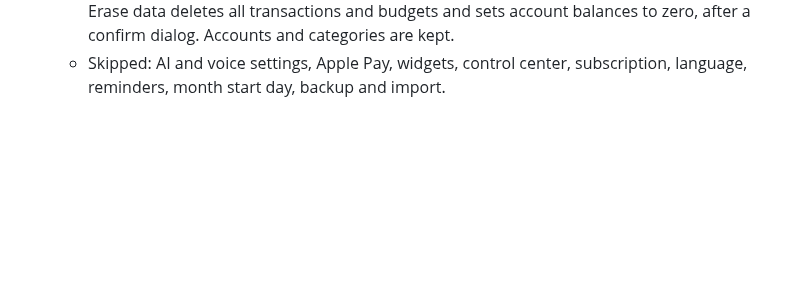
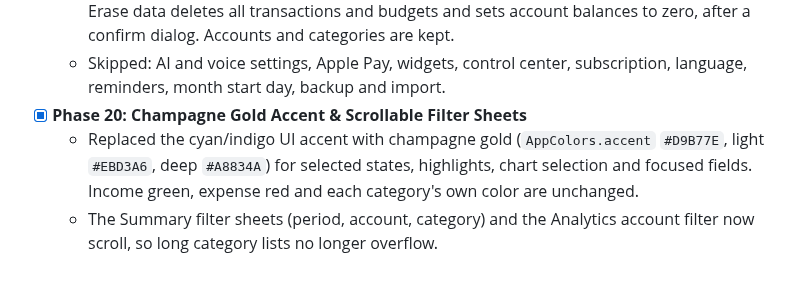
Before and after one commit to gopu29/flow_expense, a Markdown page: docs/QUANTO_SPECIFICATION.md, the part around the change. GitHub-like rendering; blank space fills up the shorter version.

Commit message:
docs(spec): document phase 20 gold accent and sheet fix
Co-Authored-By: Claude Opus 5.5 <noreply@anthropic.com>

```diff
--- a/docs/QUANTO_SPECIFICATION.md
+++ b/docs/QUANTO_SPECIFICATION.md
@@ -323,3 +323,6 @@ lib/
   - First day of week changes the Analytics calendar columns (Monday or Sunday).
   - Export data builds a CSV with category and account names and copies it to the clipboard. Erase data deletes all transactions and budgets and sets account balances to zero, after a confirm dialog. Accounts and categories are kept.
   - Skipped: AI and voice settings, Apple Pay, widgets, control center, subscription, language, reminders, month start day, backup and import.
+- [x] **Phase 20: Champagne Gold Accent & Scrollable Filter Sheets**
+  - Replaced the cyan/indigo UI accent with champagne gold (`AppColors.accent` `#D9B77E`, light `#EBD3A6`, deep `#A8834A`) for selected states, highlights, chart selection and focused fields. Income green, expense red and each category's own color are unchanged.
+  - The Summary filter sheets (period, account, category) and the Analytics account filter now scroll, so long category lists no longer overflow.
```
